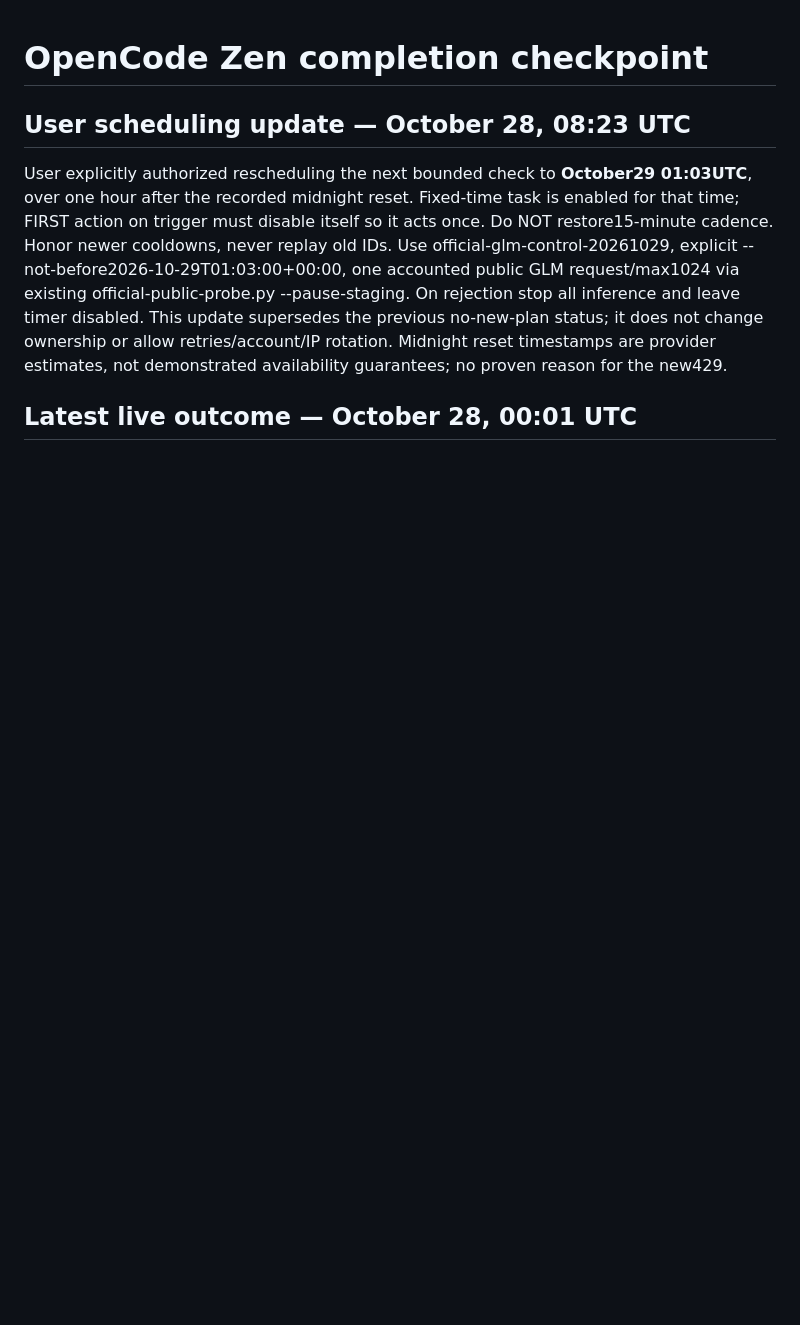
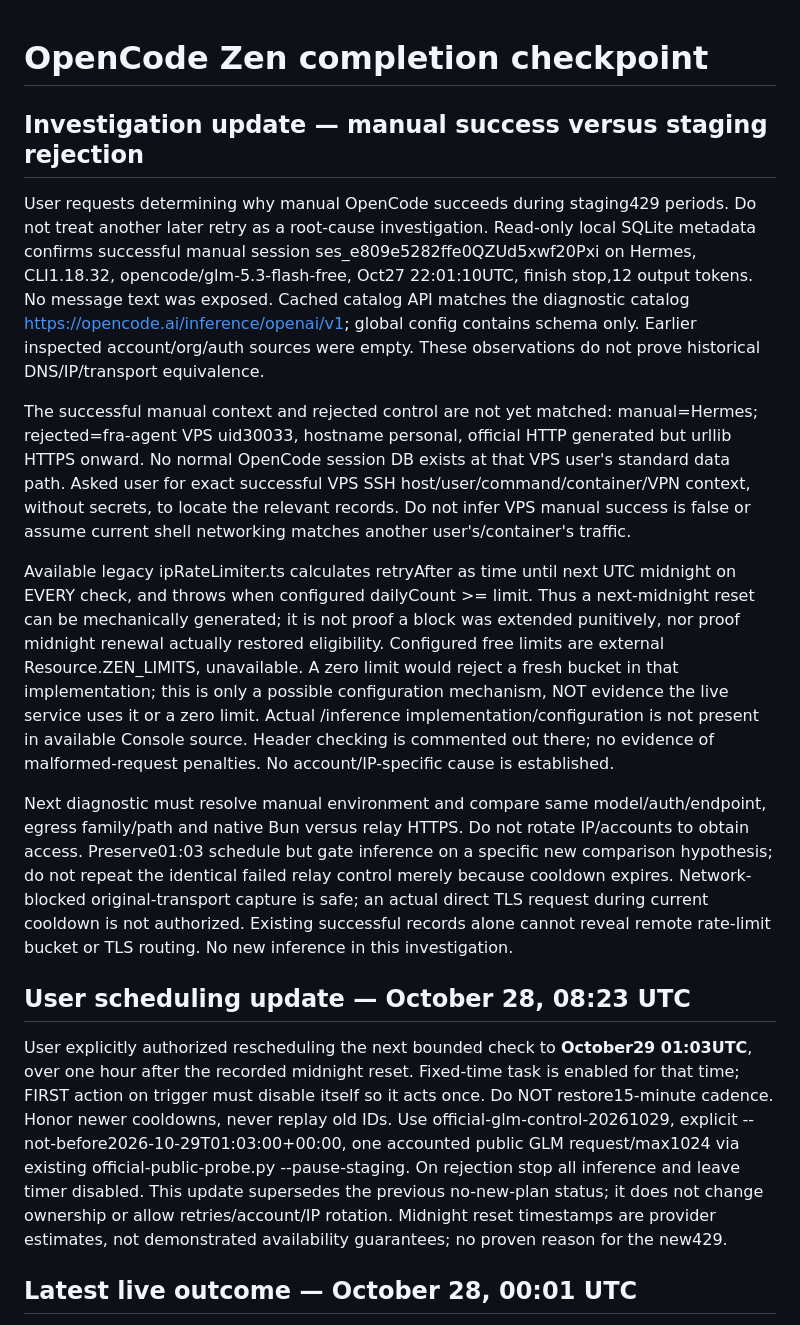
Before and after one commit to anschmieg/tokligence-gateway, a Markdown page: native/opencode/AUTONOMOUS.md, the part around the change. Drawn GitHub-style; blank space fills up the shorter version.

Commit message:
Document manual success evidence and gate quota diagnosis on matched context

```diff
--- a/native/opencode/AUTONOMOUS.md
+++ b/native/opencode/AUTONOMOUS.md
@@ -1,4 +1,14 @@
 # OpenCode Zen completion checkpoint
+
+## Investigation update — manual success versus staging rejection
+
+User requests determining why manual OpenCode succeeds during staging429 periods. Do not treat another later retry as a root-cause investigation. Read-only local SQLite metadata confirms successful manual session ses_e809e5282ffe0QZUd5xwf20Pxi on Hermes, CLI1.18.32, opencode/glm-5.3-flash-free, Oct27 22:01:10UTC, finish stop,12 output tokens. No message text was exposed. Cached catalog API matches the diagnostic catalog https://opencode.ai/inference/openai/v1; global config contains schema only. Earlier inspected account/org/auth sources were empty. These observations do not prove historical DNS/IP/transport equivalence.
+
+The successful manual context and rejected control are not yet matched: manual=Hermes; rejected=fra-agent VPS uid30033, hostname personal, official HTTP generated but urllib HTTPS onward. No normal OpenCode session DB exists at that VPS user's standard data path. Asked user for exact successful VPS SSH host/user/command/container/VPN context, without secrets, to locate the relevant records. Do not infer VPS manual success is false or assume current shell networking matches another user's/container's traffic.
+
+Available legacy ipRateLimiter.ts calculates retryAfter as time until next UTC midnight on EVERY check, and throws when configured dailyCount >= limit. Thus a next-midnight reset can be mechanically generated; it is not proof a block was extended punitively, nor proof midnight renewal actually restored eligibility. Configured free limits are external Resource.ZEN_LIMITS, unavailable. A zero limit would reject a fresh bucket in that implementation; this is only a possible configuration mechanism, NOT evidence the live service uses it or a zero limit. Actual /inference implementation/configuration is not present in available Console source. Header checking is commented out there; no evidence of malformed-request penalties. No account/IP-specific cause is established.
+
+Next diagnostic must resolve manual environment and compare same model/auth/endpoint, egress family/path and native Bun versus relay HTTPS. Do not rotate IP/accounts to obtain access. Preserve01:03 schedule but gate inference on a specific new comparison hypothesis; do not repeat the identical failed relay control merely because cooldown expires. Network-blocked original-transport capture is safe; an actual direct TLS request during current cooldown is not authorized. Existing successful records alone cannot reveal remote rate-limit bucket or TLS routing. No new inference in this investigation.
 
 ## User scheduling update — October 28, 08:23 UTC
 
```
